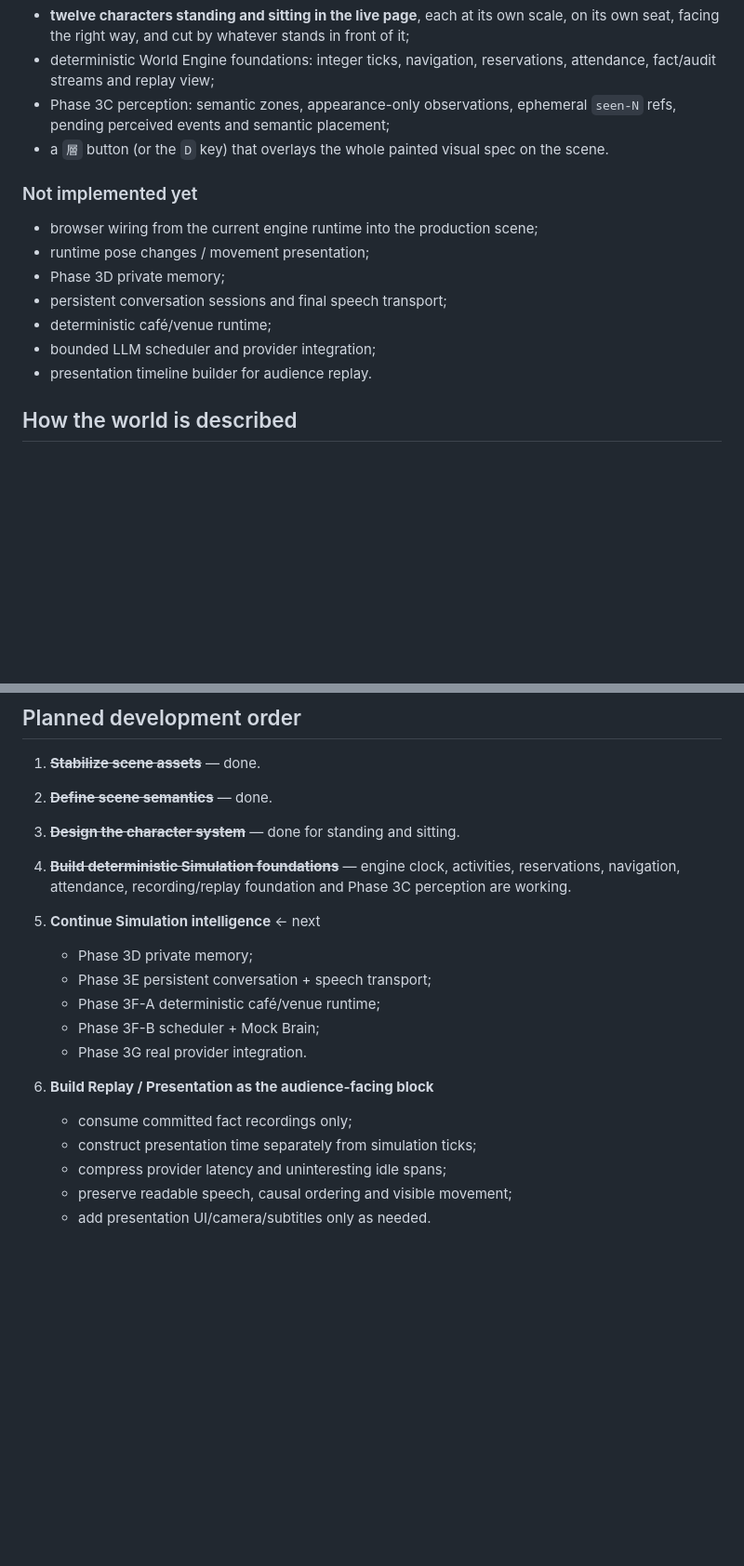
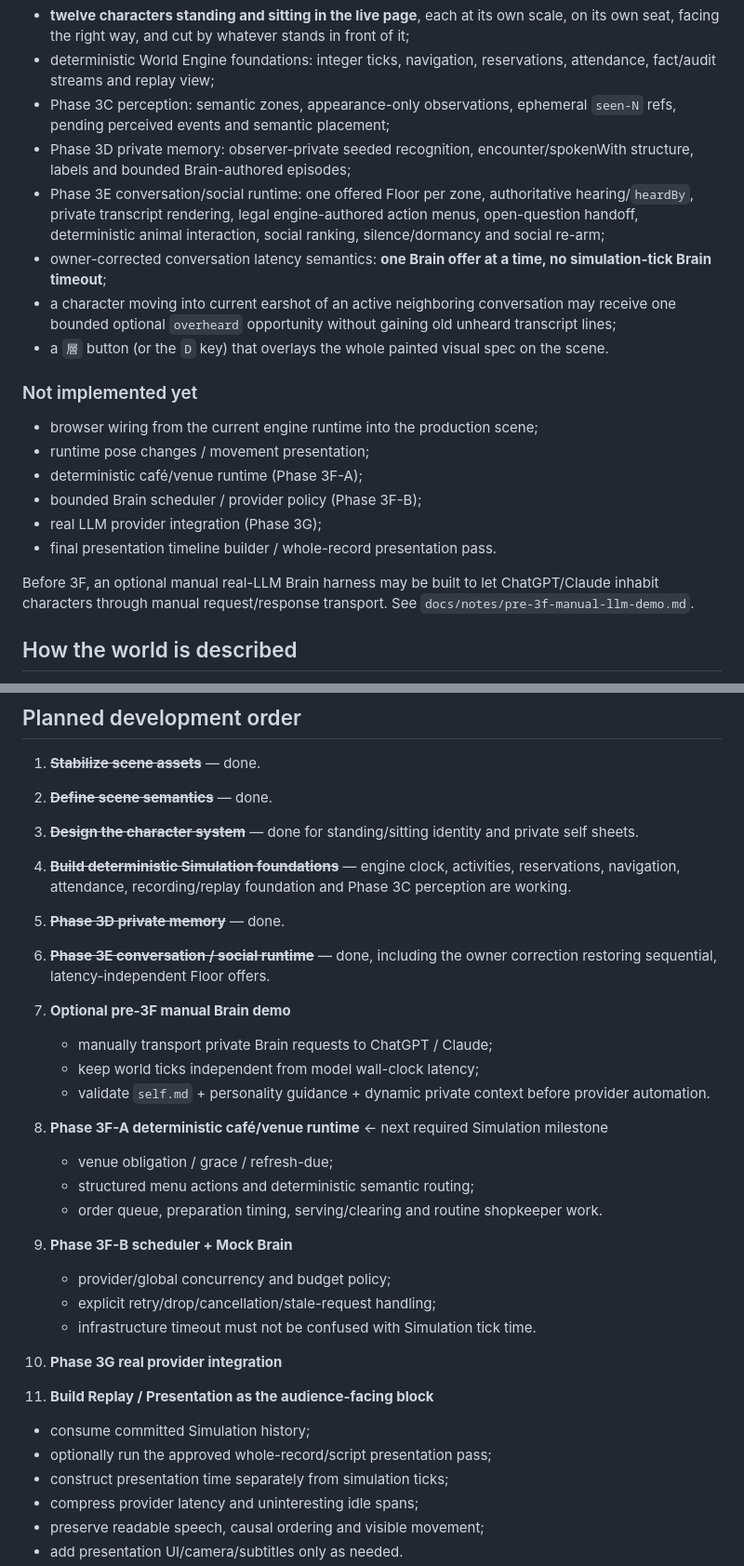
Before and after one commit to Trina0224/littleworld, a Markdown page: README.md, 2 parts joined by grey strips. Shown at 93% size. Drawn GitHub-style; blank space fills up the shorter version.

Commit message:
docs: refresh public project status through Phase 3E

```diff
--- a/README.md
+++ b/README.md
@@ -96,17 +102,22 @@ These locations provide semantic areas, occupancy rules, and social destinations
 - **twelve characters standing and sitting in the live page**, each at its own scale, on its own seat, facing the right way, and cut by whatever stands in front of it;
 - deterministic World Engine foundations: integer ticks, navigation, reservations, attendance, fact/audit streams and replay view;
 - Phase 3C perception: semantic zones, appearance-only observations, ephemeral `seen-N` refs, pending perceived events and semantic placement;
+- Phase 3D private memory: observer-private seeded recognition, encounter/spokenWith structure, labels and bounded Brain-authored episodes;
+- Phase 3E conversation/social runtime: one offered Floor per zone, authoritative hearing/`heardBy`, private transcript rendering, legal engine-authored action menus, open-question handoff, deterministic animal interaction, social ranking, silence/dormancy and social re-arm;
+- owner-corrected conversation latency semantics: **one Brain offer at a time, no simulation-tick Brain timeout**;
+- a character moving into current earshot of an active neighboring conversation may receive one bounded optional `overheard` opportunity without gaining old unheard transcript lines;
 - a `層` button (or the `D` key) that overlays the whole painted visual spec on the scene.
 
 ### Not implemented yet
 
 - browser wiring from the current engine runtime into the production scene;
 - runtime pose changes / movement presentation;
-- Phase 3D private memory;
-- persistent conversation sessions and final speech transport;
-- deterministic café/venue runtime;
-- bounded LLM scheduler and provider integration;
-- presentation timeline builder for audience replay.
+- deterministic café/venue runtime (Phase 3F-A);
+- bounded Brain scheduler / provider policy (Phase 3F-B);
+- real LLM provider integration (Phase 3G);
+- final presentation timeline builder / whole-record presentation pass.
+
+Before 3F, an optional manual real-LLM Brain harness may be built to let ChatGPT/Claude inhabit characters through manual request/response transport. See `docs/notes/pre-3f-manual-llm-demo.md`.
 
 ## How the world is described
 
@@ -248,19 +270,34 @@ Opening `docs/index.html` directly through `file://` is still not recommended; s
 
 2. ~~**Define scene semantics**~~ — done.
 
-3. ~~**Design the character system**~~ — done for standing and sitting.
+3. ~~**Design the character system**~~ — done for standing/sitting identity and private self sheets.
 
 4. ~~**Build deterministic Simulation foundations**~~ — engine clock, activities, reservations, navigation, attendance, recording/replay foundation and Phase 3C perception are working.
 
-5. **Continue Simulation intelligence** ← next
-   - Phase 3D private memory;
-   - Phase 3E persistent conversation + speech transport;
-   - Phase 3F-A deterministic café/venue runtime;
-   - Phase 3F-B scheduler + Mock Brain;
-   - Phase 3G real provider integration.
+5. ~~**Phase 3D private memory**~~ — done.
 
-6. **Build Replay / Presentation as the audience-facing block**
-   - consume committed fact recordings only;
+6. ~~**Phase 3E conversation / social runtime**~~ — done, including the owner correction restoring sequential, latency-independent Floor offers.
+
+7. **Optional pre-3F manual Brain demo**
+   - manually transport private Brain requests to ChatGPT / Claude;
+   - keep world ticks independent from model wall-clock latency;
+   - validate `self.md` + personality guidance + dynamic private context before provider automation.
+
+8. **Phase 3F-A deterministic café/venue runtime** ← next required Simulation milestone
+   - venue obligation / grace / refresh-due;
+   - structured menu actions and deterministic semantic routing;
+   - order queue, preparation timing, serving/clearing and routine shopkeeper work.
+
+9. **Phase 3F-B scheduler + Mock Brain**
+   - provider/global concurrency and budget policy;
+   - explicit retry/drop/cancellation/stale-request handling;
+   - infrastructure timeout must not be confused with Simulation tick time.
+
+10. **Phase 3G real provider integration**
+
+11. **Build Replay / Presentation as the audience-facing block**
+   - consume committed Simulation history;
+   - optionally run the approved whole-record/script presentation pass;
    - construct presentation time separately from simulation ticks;
    - compress provider latency and uninteresting idle spans;
    - preserve readable speech, causal ordering and visible movement;
```
Also changed, not shown: other parts of README.md (+26 -9 lines).
